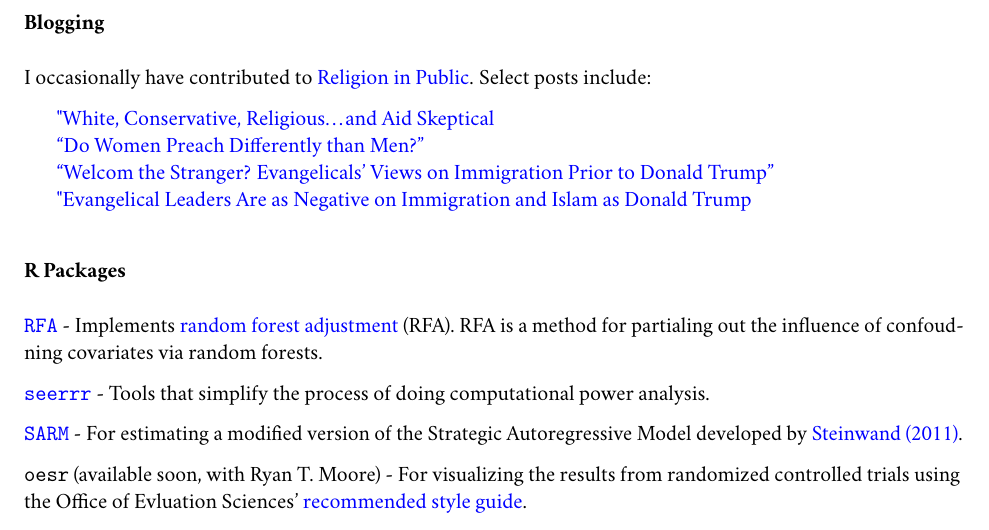
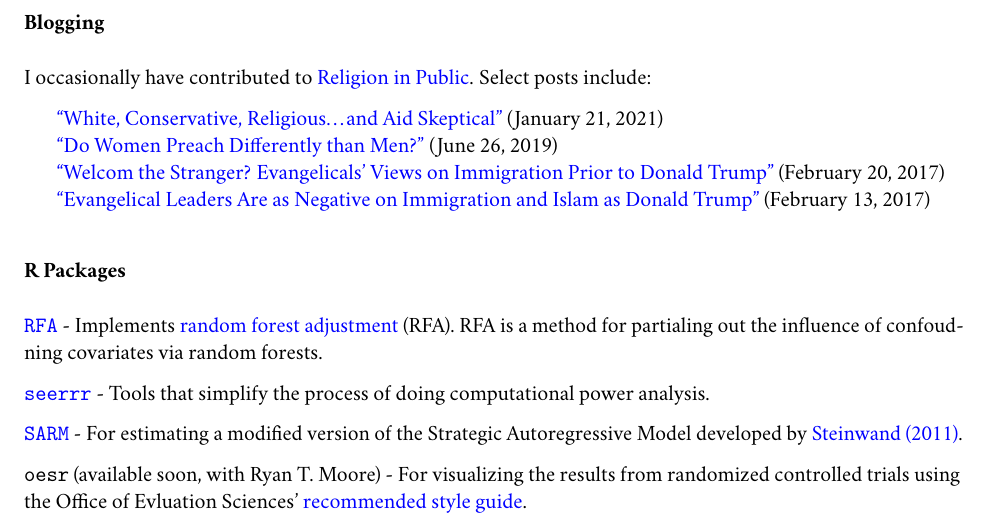
Before and after one commit to milesdwilliams15/job-market-materials, an R Markdown document (cv.Rmd): part of page 2 of 3, cut so that both start at the same text. The pictures show the output file cv.pdf that the author committed with the source.

Commit message:
fixing quotations and adding dates for blogs

```diff
--- a/cv.Rmd
+++ b/cv.Rmd
@@ -69,10 +69,10 @@ Ashley, Jeffrey and Miles Williams. 2018. ["Illinois 10th Congressional District
 
 I occasionally have contributed to [Religion in Public](https://religioninpublic.blog/). Select posts include:
 
-  - ["White, Conservative, Religious...and Aid Skeptical](https://religioninpublic.blog/2021/01/21/white-conservative-religious-and-aid-skeptical/)
-  - ["Do Women Preach Differently than Men?"](https://religioninpublic.blog/2019/06/26/do-women-preach-differently-than-men/)
-  - ["Welcom the Stranger? Evangelicals' Views on Immigration Prior to Donald Trump"](https://religioninpublic.blog/2017/02/20/welcome-the-stranger-evangelicals-views-on-immigration-prior-to-donald-trump/)
-  - ["Evangelical Leaders Are as Negative on Immigration and Islam as Donald Trump](https://religioninpublic.blog/2017/02/13/evangelical-leaders-are-as-negative-on-immigration-and-islam-as-donald-trump/)
+  - ["White, Conservative, Religious...and Aid Skeptical"](https://religioninpublic.blog/2021/01/21/white-conservative-religious-and-aid-skeptical/) (January 21, 2021)
+  - ["Do Women Preach Differently than Men?"](https://religioninpublic.blog/2019/06/26/do-women-preach-differently-than-men/) (June 26, 2019)
+  - ["Welcom the Stranger? Evangelicals' Views on Immigration Prior to Donald Trump"](https://religioninpublic.blog/2017/02/20/welcome-the-stranger-evangelicals-views-on-immigration-prior-to-donald-trump/) (February 20, 2017)
+  - ["Evangelical Leaders Are as Negative on Immigration and Islam as Donald Trump"](https://religioninpublic.blog/2017/02/13/evangelical-leaders-are-as-negative-on-immigration-and-islam-as-donald-trump/) (February 13, 2017)
 
 
 ### R Packages
```
Also changed, not shown: cv.pdf.
